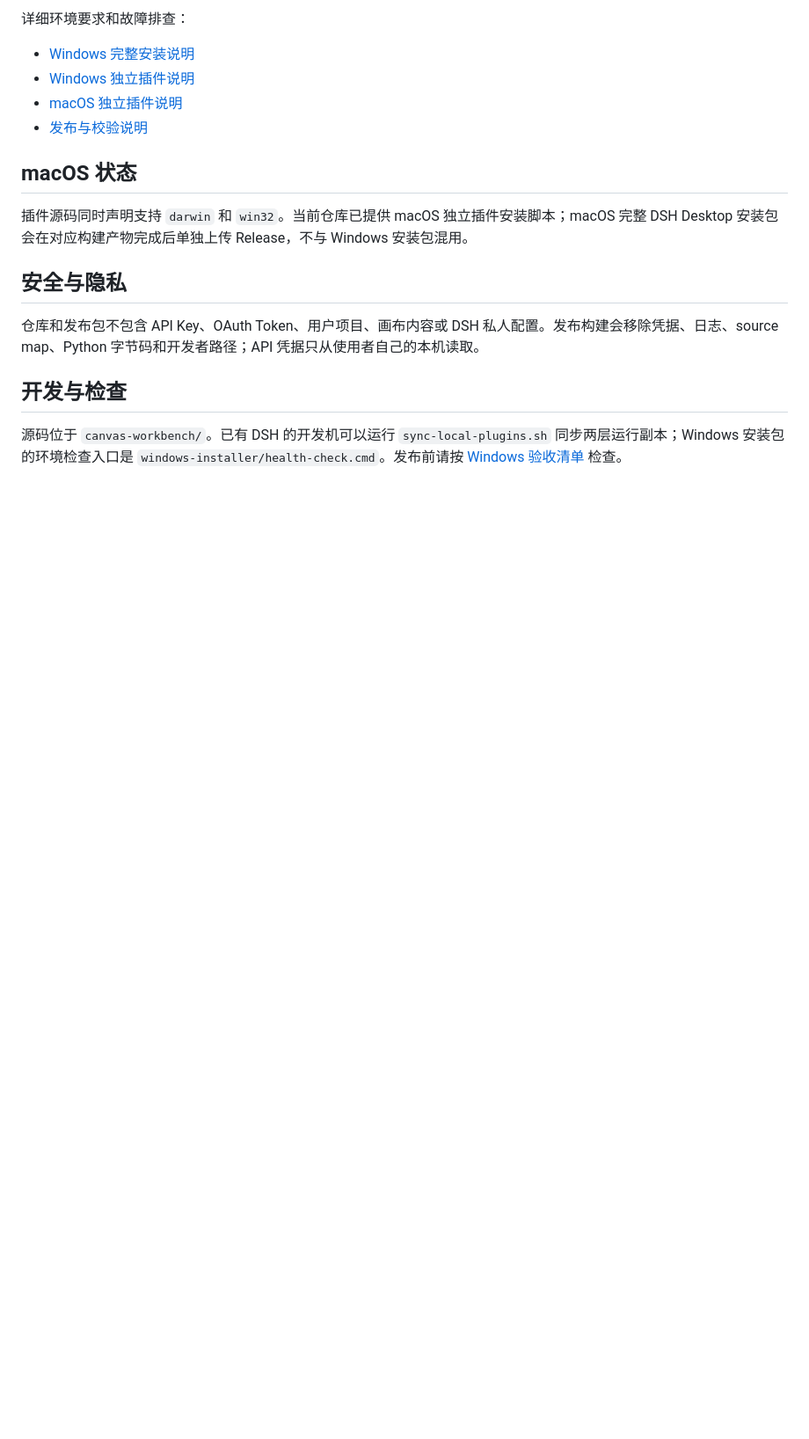
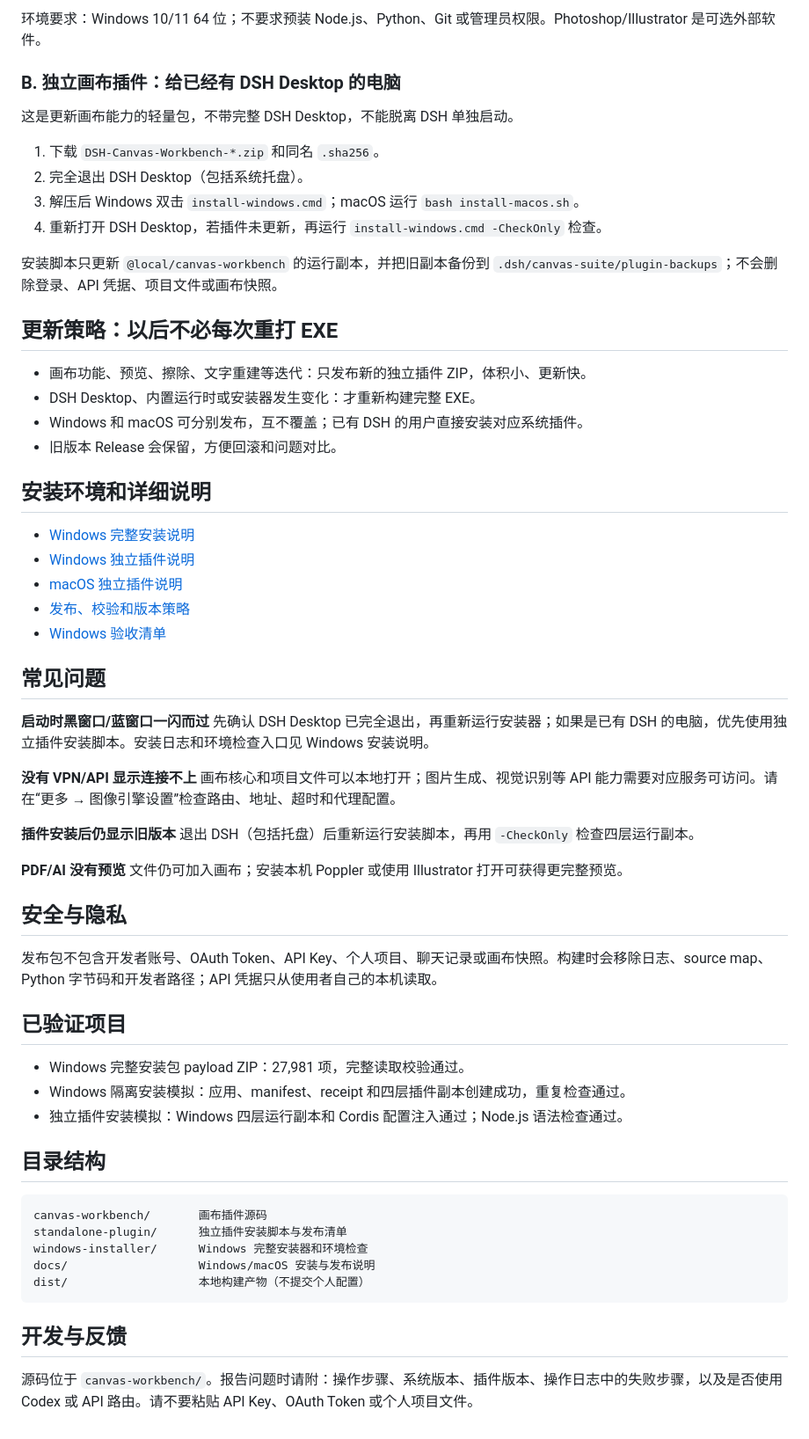
Before and after one commit to elangan1997-cmyk/dsh-canvas-suite, a Markdown page: README.md, the part around one of its changes. Shown at 88% size. Rendered like a GitHub page; blank space fills up the shorter version.

````diff
--- a/README.md
+++ b/README.md
@@ -35,19 +53,65 @@ DSH画布工作台是面向设计工作的 DSH Desktop 画布插件：把聊天
 
-详细环境要求和故障排查：
+环境要求：Windows 10/11 64 位；不要求预装 Node.js、Python、Git 或管理员权限。Photoshop/Illustrator 是可选外部软件。
+
+### B. 独立画布插件：给已经有 DSH Desktop 的电脑
+这是更新画布能力的轻量包，不带完整 DSH Desktop，不能脱离 DSH 单独启动。
+
+1. 下载 `DSH-Canvas-Workbench-*.zip` 和同名 `.sha256`。
+2. 完全退出 DSH Desktop（包括系统托盘）。
+3. 解压后 Windows 双击 `install-windows.cmd`；macOS 运行 `bash install-macos.sh`。
+4. 重新打开 DSH Desktop，若插件未更新，再运行 `install-windows.cmd -CheckOnly` 检查。
+
+安装脚本只更新 `@local/canvas-workbench` 的运行副本，并把旧副本备份到 `.dsh/canvas-suite/plugin-backups`；不会删除登录、API 凭据、项目文件或画布快照。
+
+## 更新策略：以后不必每次重打 EXE
+
+- 画布功能、预览、擦除、文字重建等迭代：只发布新的独立插件 ZIP，体积小、更新快。
+- DSH Desktop、内置运行时或安装器发生变化：才重新构建完整 EXE。
+- Windows 和 macOS 可分别发布，互不覆盖；已有 DSH 的用户直接安装对应系统插件。
+- 旧版本 Release 会保留，方便回滚和问题对比。
+
+## 安装环境和详细说明
 
 - [Windows 完整安装说明](windows-installer/INSTALL-WINDOWS.md)
 - [Windows 独立插件说明](docs/DSH-CANVAS-WORKBENCH-WINDOWS.md)
 - [macOS 独立插件说明](docs/DSH-CANVAS-WORKBENCH-MACOS.md)
-- [发布与校验说明](docs/RELEASE-DISTRIBUTION.md)
+- [发布、校验和版本策略](docs/RELEASE-DISTRIBUTION.md)
+- [Windows 验收清单](WINDOWS-TEST-CHECKLIST.md)
 
-## macOS 状态
+## 常见问题
 
-插件源码同时声明支持 `darwin` 和 `win32`。当前仓库已提供 macOS 独立插件安装脚本；macOS 完整 DSH Desktop 安装包会在对应构建产物完成后单独上传 Release，不与 Windows 安装包混用。
+**启动时黑窗口/蓝窗口一闪而过**
+先确认 DSH Desktop 已完全退出，再重新运行安装器；如果是已有 DSH 的电脑，优先使用独立插件安装脚本。安装日志和环境检查入口见 Windows 安装说明。
+
+**没有 VPN/API 显示连接不上**
+画布核心和项目文件可以本地打开；图片生成、视觉识别等 API 能力需要对应服务可访问。请在“更多 → 图像引擎设置”检查路由、地址、超时和代理配置。
+
+**插件安装后仍显示旧版本**
+退出 DSH（包括托盘）后重新运行安装脚本，再用 `-CheckOnly` 检查四层运行副本。
+
+**PDF/AI 没有预览**
+文件仍可加入画布；安装本机 Poppler 或使用 Illustrator 打开可获得更完整预览。
 
 ## 安全与隐私
 
-仓库和发布包不包含 API Key、OAuth Token、用户项目、画布内容或 DSH 私人配置。发布构建会移除凭据、日志、source map、Python 字节码和开发者路径；API 凭据只从使用者自己的本机读取。
+发布包不包含开发者账号、OAuth Token、API Key、个人项目、聊天记录或画布快照。构建时会移除日志、source map、Python 字节码和开发者路径；API 凭据只从使用者自己的本机读取。
 
-## 开发与检查
+## 已验证项目
 
-源码位于 `canvas-workbench/`。已有 DSH 的开发机可以运行 `sync-local-plugins.sh` 同步两层运行副本；Windows 安装包的环境检查入口是 `windows-installer/health-check.cmd`。发布前请按 [Windows 验收清单](WINDOWS-TEST-CHECKLIST.md) 检查。
+- Windows 完整安装包 payload ZIP：27,981 项，完整读取校验通过。
+- Windows 隔离安装模拟：应用、manifest、receipt 和四层插件副本创建成功，重复检查通过。
+- 独立插件安装模拟：Windows 四层运行副本和 Cordis 配置注入通过；Node.js 语法检查通过。
+
+## 目录结构
+
+```text
+canvas-workbench/       画布插件源码
+standalone-plugin/      独立插件安装脚本与发布清单
+windows-installer/      Windows 完整安装器和环境检查
+docs/                   Windows/macOS 安装与发布说明
+dist/                   本地构建产物（不提交个人配置）
+```
+
+## 开发与反馈
+
+源码位于 `canvas-workbench/`。报告问题时请附：操作步骤、系统版本、插件版本、操作日志中的失败步骤，以及是否使用 Codex 或 API 路由。请不要粘贴 API Key、OAuth Token 或个人项目文件。
````
Also changed, not shown: other parts of README.md (+39 -21 lines).
